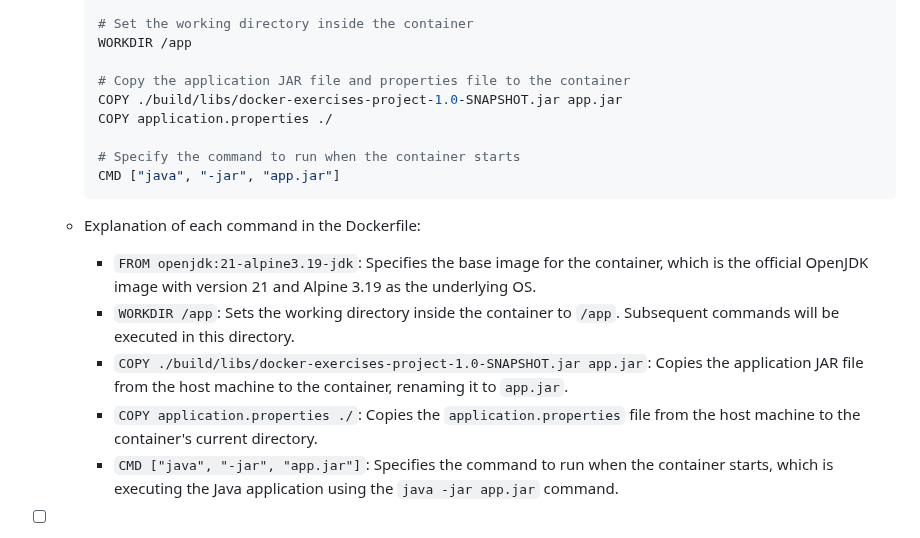
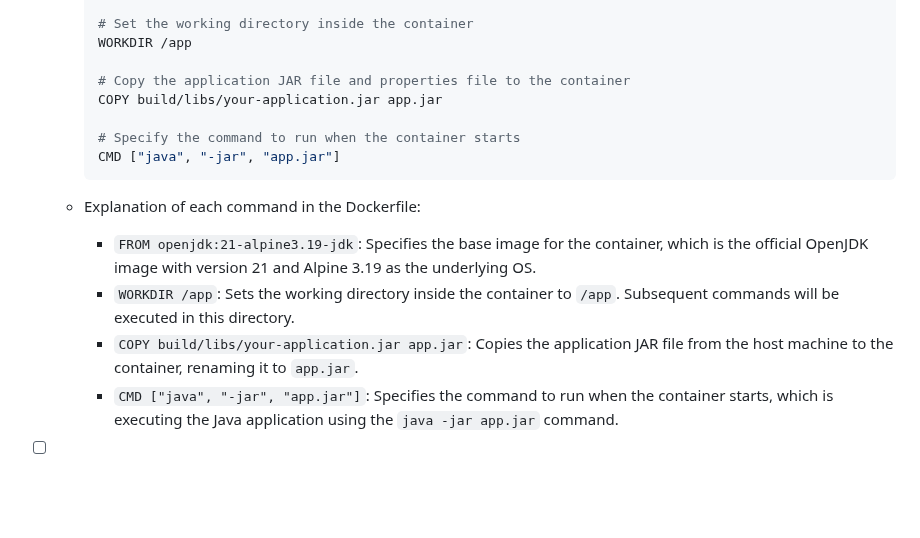
Before and after one commit to karanthakakr04/devops-bootcamp-exercises, a Markdown page: 7 - Container with Docker/chapter7-exercises.md, the part around the change. Drawn GitHub-style; blank space fills up the shorter version.

```diff
--- a/7 - Container with Docker/chapter7-exercises.md
+++ b/7 - Container with Docker/chapter7-exercises.md
@@ -329,8 +329,7 @@ Volumes are useful in several scenarios:
     WORKDIR /app
 
     # Copy the application JAR file and properties file to the container
-    COPY ./build/libs/docker-exercises-project-1.0-SNAPSHOT.jar app.jar
-    COPY application.properties ./
+    COPY build/libs/your-application.jar app.jar
 
     # Specify the command to run when the container starts
     CMD ["java", "-jar", "app.jar"]
@@ -339,8 +338,7 @@ Volumes are useful in several scenarios:
   - Explanation of each command in the Dockerfile:
     - `FROM openjdk:21-alpine3.19-jdk`: Specifies the base image for the container, which is the official OpenJDK image with version 21 and Alpine 3.19 as the underlying OS.
     - `WORKDIR /app`: Sets the working directory inside the container to `/app`. Subsequent commands will be executed in this directory.
-    - `COPY ./build/libs/docker-exercises-project-1.0-SNAPSHOT.jar app.jar`: Copies the application JAR file from the host machine to the container, renaming it to `app.jar`.
-    - `COPY application.properties ./`: Copies the `application.properties` file from the host machine to the container's current directory.
+    - `COPY build/libs/your-application.jar app.jar`: Copies the application JAR file from the host machine to the container, renaming it to `app.jar`.
     - `CMD ["java", "-jar", "app.jar"]`: Specifies the command to run when the container starts, which is executing the Java application using the `java -jar app.jar` command.
 
 - [ ] Task 2: Update the Docker Compose file (`compose.yaml`)
```
